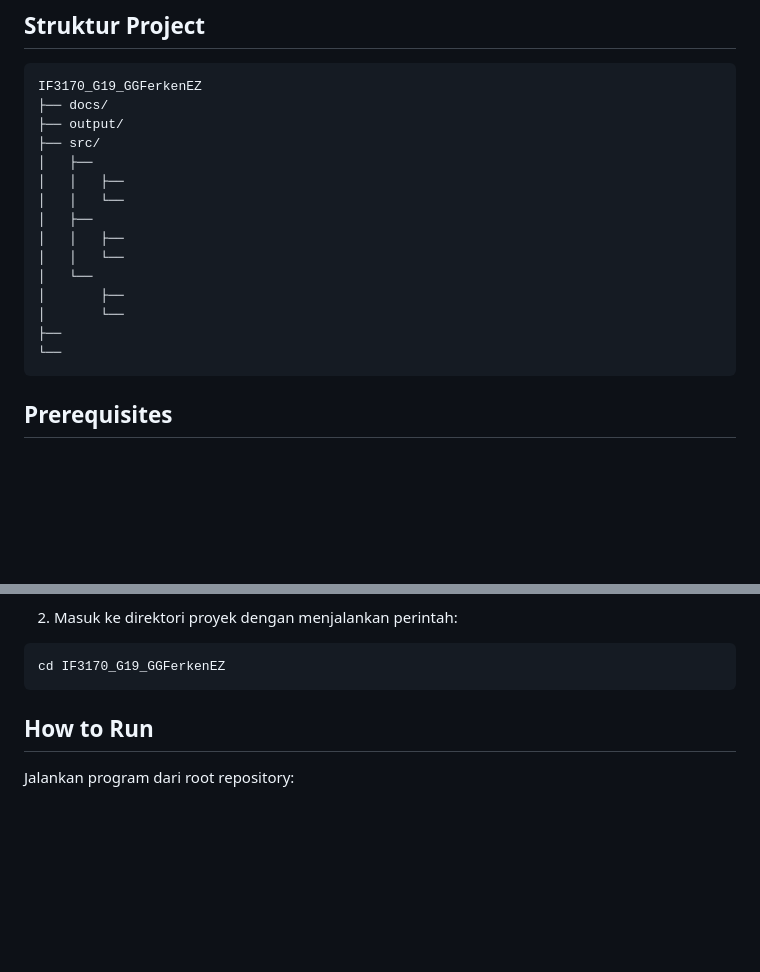
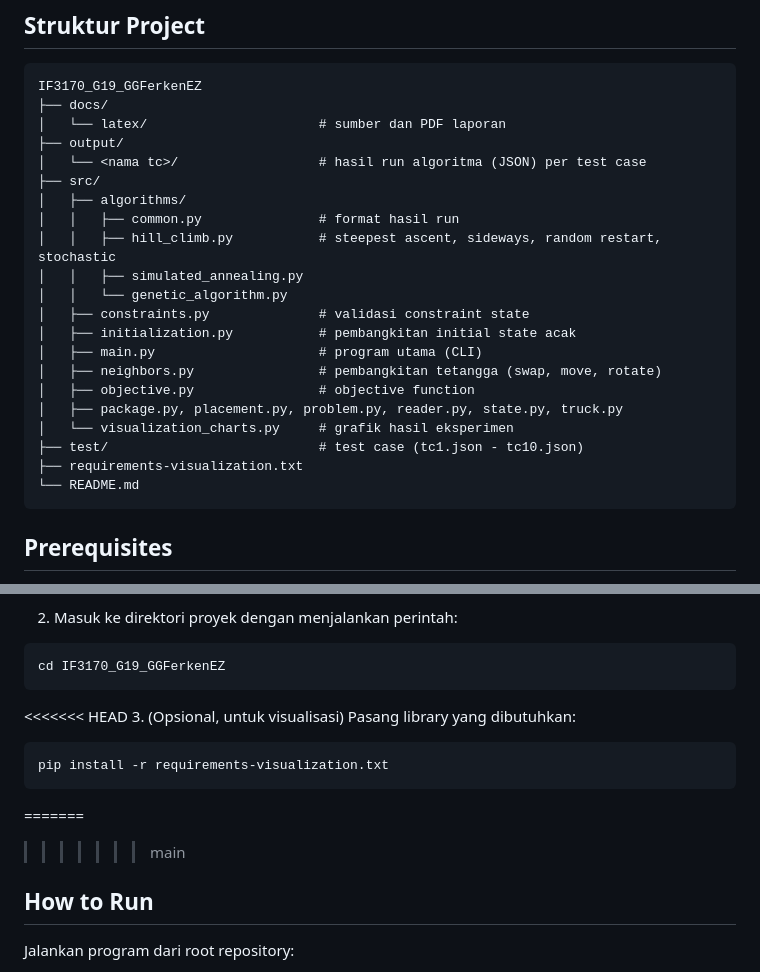
Before and after one commit to Kurt-Mikhael/IF3170_G19_GGFerkenEZ, a Markdown page: README.md, 2 parts joined by grey strips. Rendered like a GitHub page; blank space fills up the shorter version.

````diff
--- a/README.md
+++ b/README.md
@@ -34,19 +34,25 @@ Langkah tetangga yang digunakan adalah menukar dua paket, memindahkan sebuah pak
 ```
 IF3170_G19_GGFerkenEZ
 ├── docs/
+│   └── latex/                      # sumber dan PDF laporan
 ├── output/
+│   └── <nama tc>/                  # hasil run algoritma (JSON) per test case
 ├── src/
-│   ├──
-│   │   ├──
-│   │   └──
-│   ├──
-│   │   ├──
-│   │   └──
-│   └──
-│       ├──
-│       └──
-├──
-└──
+│   ├── algorithms/
+│   │   ├── common.py               # format hasil run
+│   │   ├── hill_climb.py           # steepest ascent, sideways, random restart, stochastic
+│   │   ├── simulated_annealing.py
+│   │   └── genetic_algorithm.py
+│   ├── constraints.py              # validasi constraint state
+│   ├── initialization.py           # pembangkitan initial state acak
+│   ├── main.py                     # program utama (CLI)
+│   ├── neighbors.py                # pembangkitan tetangga (swap, move, rotate)
+│   ├── objective.py                # objective function
+│   ├── package.py, placement.py, problem.py, reader.py, state.py, truck.py
+│   └── visualization_charts.py     # grafik hasil eksperimen
+├── test/                           # test case (tc1.json - tc10.json)
+├── requirements-visualization.txt
+└── README.md
 ```
 
 ## Prerequisites
@@ -74,6 +80,22 @@ atau unduh zip proyek ini dan extract folder
 cd IF3170_G19_GGFerkenEZ
 ```
 
+<<<<<<< HEAD
+3. (Opsional, untuk visualisasi) Pasang library yang dibutuhkan:
+
+```bash
+pip install -r requirements-visualization.txt
+```
+
+=======
+
+>>>>>>> main
+>>>>>>>
+>>>>>>
+>>>>>
+>>>>
+>>>
+>>
 
 ## How to Run
 
````
